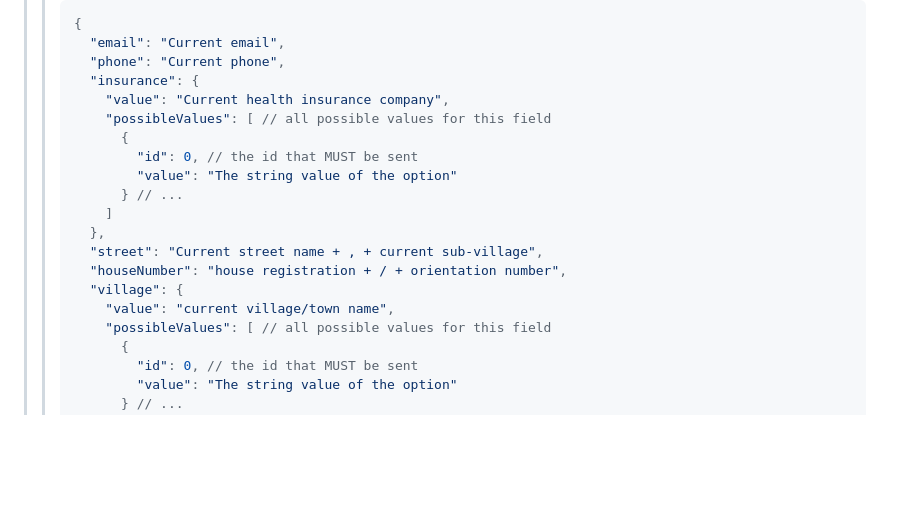
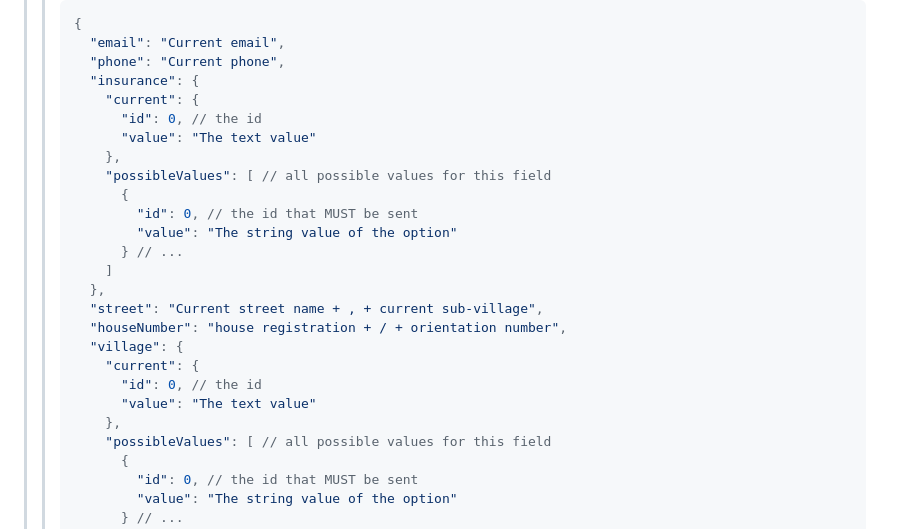
Before and after one commit to HonzaKubita/jecnaAPI, a Markdown page: DOCS.MD, the part around the change. Rendered like a GitHub page; blank space fills up the shorter version.

Commit message:
Fix: changed currents in #profile-edit response to be objects

```diff
--- a/DOCS.MD
+++ b/DOCS.MD
@@ -429,7 +429,10 @@ Internal exception also returns code `500`, and it means that something has gone
 > >   "email": "Current email",
 > >   "phone": "Current phone",
 > >   "insurance": {
-> >     "value": "Current health insurance company",
+> >     "current": {
+> >       "id": 0, // the id
+> >       "value": "The text value"
+> >     },
 > >     "possibleValues": [ // all possible values for this field
 > >       {
 > >         "id": 0, // the id that MUST be sent
@@ -440,7 +443,10 @@ Internal exception also returns code `500`, and it means that something has gone
 > >   "street": "Current street name + , + current sub-village",
 > >   "houseNumber": "house registration + / + orientation number",
 > >   "village": {
-> >     "value": "current village/town name",
+> >     "current": {
+> >       "id": 0, // the id
+> >       "value": "The text value"
+> >     },
 > >     "possibleValues": [ // all possible values for this field
 > >       {
 > >         "id": 0, // the id that MUST be sent
```
